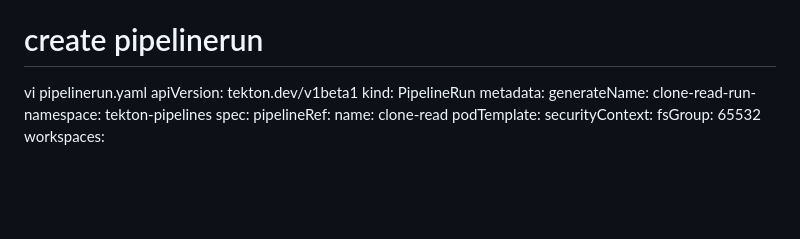
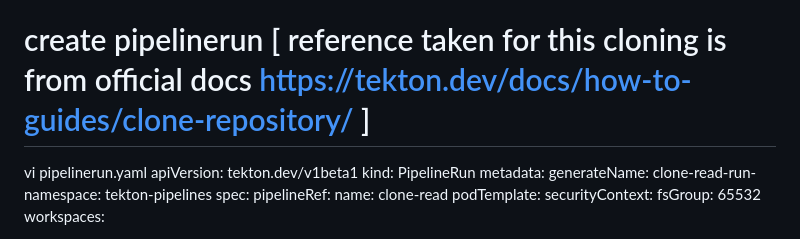
Before and after one commit to atulghodmare777/my-project, a Markdown page: teklon-ci.md, the part around the change. GitHub-like rendering; blank space fills up the shorter version.

```diff
--- a/teklon-ci.md
+++ b/teklon-ci.md
@@ -271,7 +271,7 @@ spec:
     - name: source
       workspace: shared-data
 
-# create pipelinerun
+# create pipelinerun [ reference taken for this cloning is from official docs https://tekton.dev/docs/how-to-guides/clone-repository/ ]
 vi pipelinerun.yaml
 apiVersion: tekton.dev/v1beta1
 kind: PipelineRun
```
